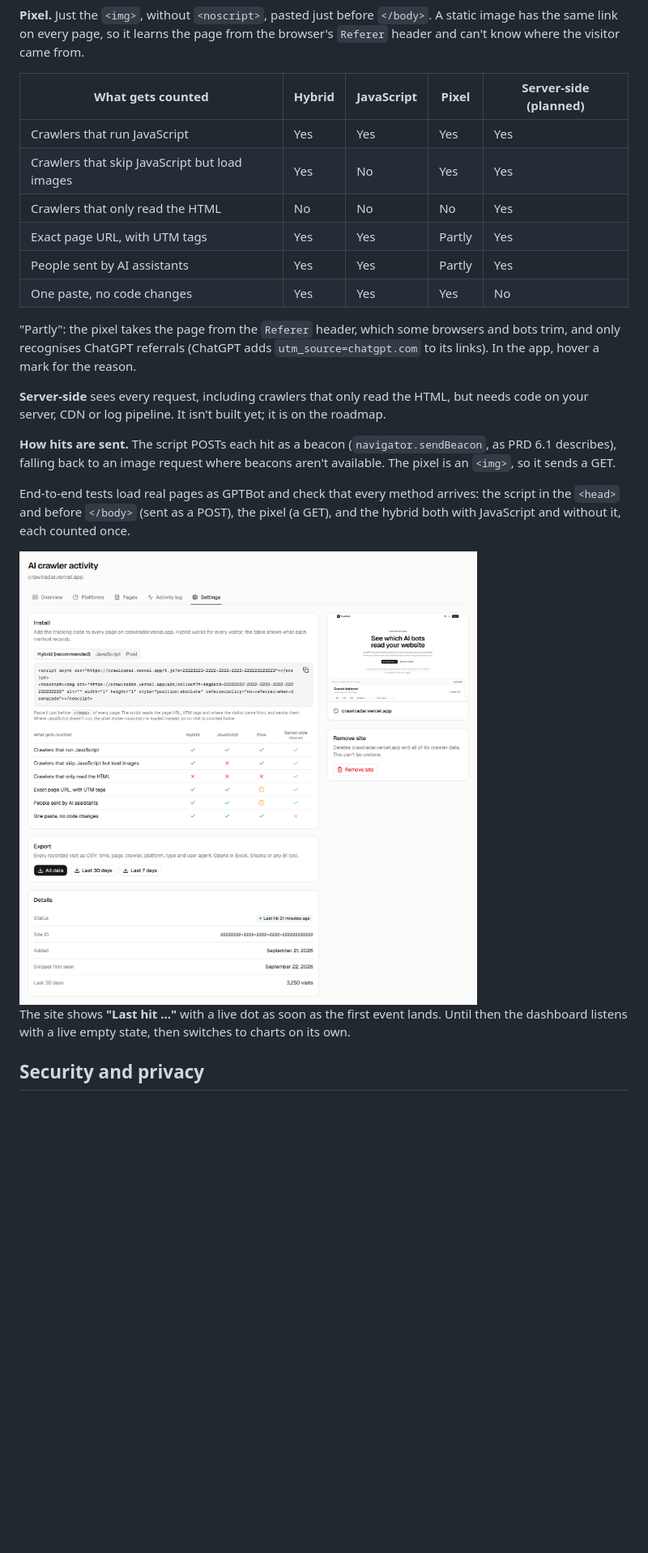
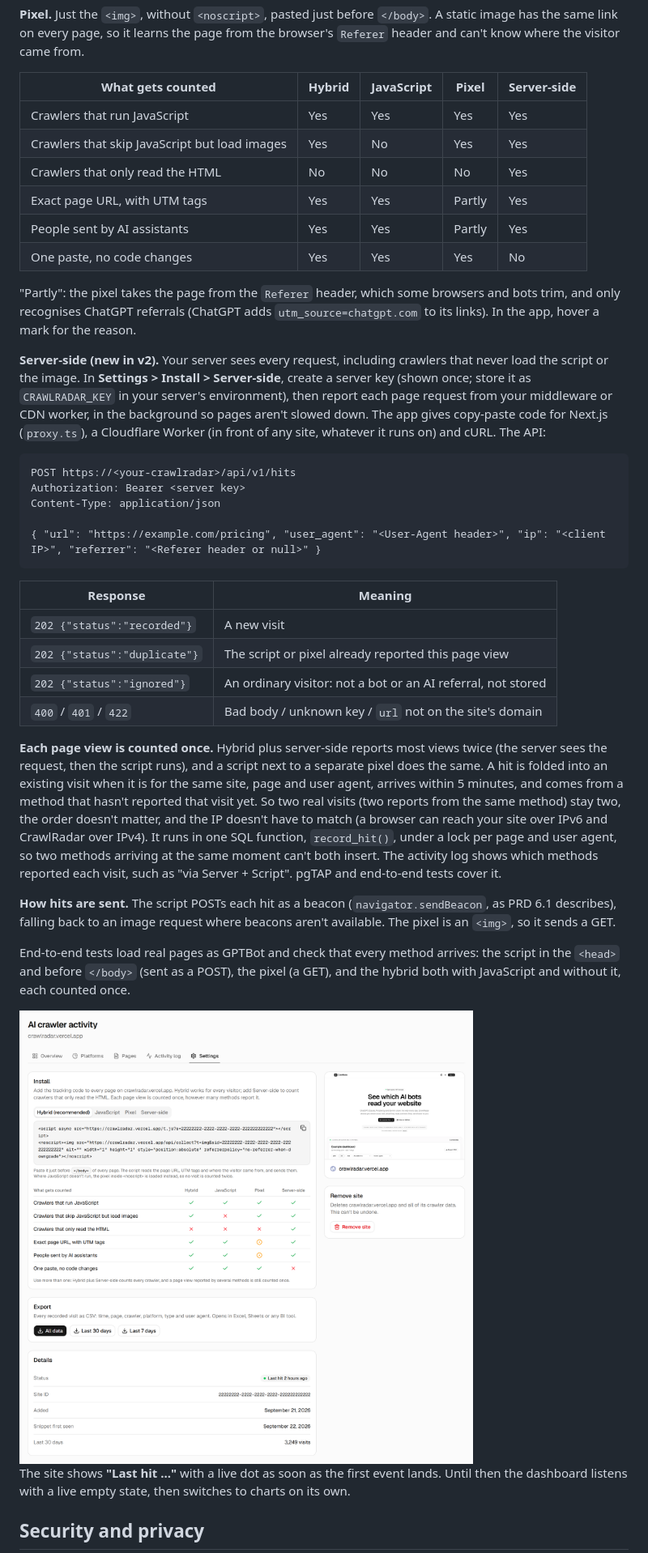
Before and after one commit to JohnAdib/CrawlRadar, a Markdown page: README.md, the part around one of its changes. Shown at 81% size. GitHub-like rendering; pictures changed too: docs/images/install-light.png; blank space fills up the shorter version.

````diff
--- a/README.md
+++ b/README.md
@@ -176,18 +178,35 @@ There are three ways to install. All send the same hit; pick one.
 
 **Pixel.** Just the `<img>`, without `<noscript>`, pasted just before `</body>`. A static image has the same link on every page, so it learns the page from the browser's `Referer` header and can't know where the visitor came from.
 
-| What gets counted                             | Hybrid | JavaScript | Pixel  | Server-side (planned) |
-| --------------------------------------------- | ------ | ---------- | ------ | --------------------- |
-| Crawlers that run JavaScript                  | Yes    | Yes        | Yes    | Yes                   |
-| Crawlers that skip JavaScript but load images | Yes    | No         | Yes    | Yes                   |
-| Crawlers that only read the HTML              | No     | No         | No     | Yes                   |
-| Exact page URL, with UTM tags                 | Yes    | Yes        | Partly | Yes                   |
-| People sent by AI assistants                  | Yes    | Yes        | Partly | Yes                   |
-| One paste, no code changes                    | Yes    | Yes        | Yes    | No                    |
+| What gets counted                             | Hybrid | JavaScript | Pixel  | Server-side |
+| --------------------------------------------- | ------ | ---------- | ------ | ----------- |
+| Crawlers that run JavaScript                  | Yes    | Yes        | Yes    | Yes         |
+| Crawlers that skip JavaScript but load images | Yes    | No         | Yes    | Yes         |
+| Crawlers that only read the HTML              | No     | No         | No     | Yes         |
+| Exact page URL, with UTM tags                 | Yes    | Yes        | Partly | Yes         |
+| People sent by AI assistants                  | Yes    | Yes        | Partly | Yes         |
+| One paste, no code changes                    | Yes    | Yes        | Yes    | No          |
 
 "Partly": the pixel takes the page from the `Referer` header, which some browsers and bots trim, and only recognises ChatGPT referrals (ChatGPT adds `utm_source=chatgpt.com` to its links). In the app, hover a mark for the reason.
 
-**Server-side** sees every request, including crawlers that only read the HTML, but needs code on your server, CDN or log pipeline. It isn't built yet; it is on the roadmap.
+**Server-side (new in v2).** Your server sees every request, including crawlers that never load the script or the image. In **Settings > Install > Server-side**, create a server key (shown once; store it as `CRAWLRADAR_KEY` in your server's environment), then report each page request from your middleware or CDN worker, in the background so pages aren't slowed down. The app gives copy-paste code for Next.js (`proxy.ts`), a Cloudflare Worker (in front of any site, whatever it runs on) and cURL. The API:
+
+```http
+POST https://<your-crawlradar>/api/v1/hits
+Authorization: Bearer <server key>
+Content-Type: application/json
+
+{ "url": "https://example.com/pricing", "user_agent": "<User-Agent header>", "ip": "<client IP>", "referrer": "<Referer header or null>" }
+```
+
+| Response                     | Meaning                                                      |
+| ---------------------------- | ------------------------------------------------------------ |
+| `202 {"status":"recorded"}`  | A new visit                                                  |
+| `202 {"status":"duplicate"}` | The script or pixel already reported this page view          |
+| `202 {"status":"ignored"}`   | An ordinary visitor: not a bot or an AI referral, not stored |
+| `400` / `401` / `422`        | Bad body / unknown key / `url` not on the site's domain      |
+
+**Each page view is counted once.** Hybrid plus server-side reports most views twice (the server sees the request, then the script runs), and a script next to a separate pixel does the same. A hit is folded into an existing visit when it is for the same site, page and user agent, arrives within 5 minutes, and comes from a method that hasn't reported that visit yet. So two real visits (two reports from the same method) stay two, the order doesn't matter, and the IP doesn't have to match (a browser can reach your site over IPv6 and CrawlRadar over IPv4). It runs in one SQL function, `record_hit()`, under a lock per page and user agent, so two methods arriving at the same moment can't both insert. The activity log shows which methods reported each visit, such as "via Server + Script". pgTAP and end-to-end tests cover it.
 
 **How hits are sent.** The script POSTs each hit as a beacon (`navigator.sendBeacon`, as PRD 6.1 describes), falling back to an image request where beacons aren't available. The pixel is an `<img>`, so it sends a GET.
 
````
Also changed, not shown: other parts of README.md (+36 -29 lines), docs/PRD.md (+7 -6 lines), docs/images/install-dark.png.
